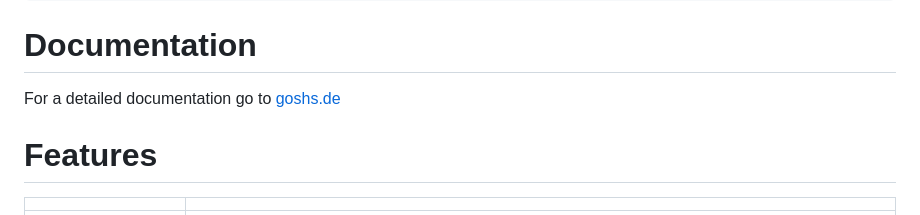
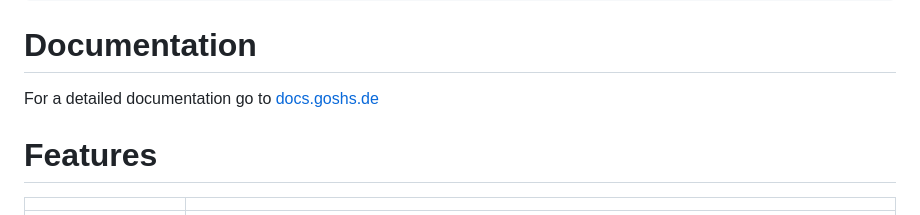
Before and after one commit to patrickhener/goshs, a Markdown page: README.md, the part around the change. GitHub-like rendering.

Commit message:
Update documentation link in README

```diff
--- a/README.md
+++ b/README.md
@@ -46,7 +46,7 @@ goshs -dns -dns-ip 1.2.3.4 -smtp -smtp-domain your-domain.com
 
 # Documentation
 
-For a detailed documentation go to [goshs.de](https://goshs.de)
+For a detailed documentation go to [docs.goshs.de](https://docs.goshs.de)
 
 # Features
 
```
